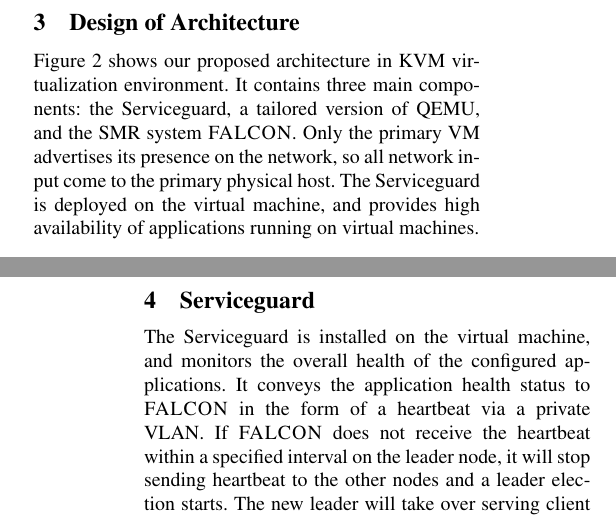
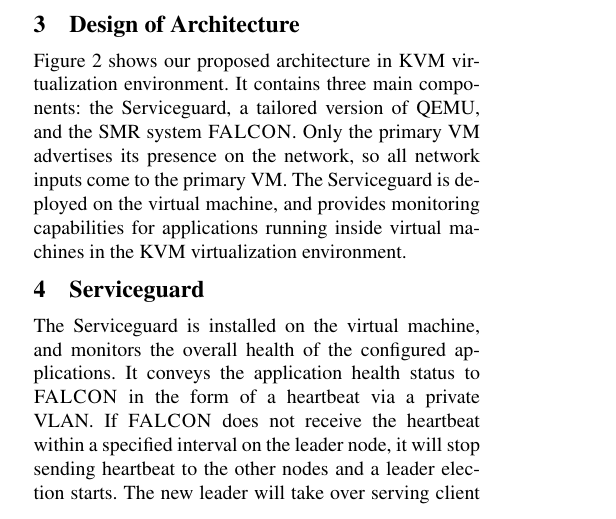
Before and after one commit to yining0417/CloudCom, a LaTeX paper (paper.tex, which reads arch.tex): two parts of the columns of pages 2 and 3 of 3 before the commit and part of one column of page 2 of 3 after it, the two joined at a grey line, cut so that both start at the same text. Compiled offline with pdfLaTeX; a LaTeX package or settings file that is missing is left out.

Commit message:
Update arch.tex

```diff
--- a/arch.tex
+++ b/arch.tex
@@ -3,10 +3,11 @@
 Figure 2 shows our proposed architecture in KVM virtualization environment.
 It contains three main components: the Serviceguard, a tailored version
 of QEMU, and the \smr system \smrsystem.
-Only the primary VM advertises its presence on the network, so all network input come
-to the primary physical host.
-The Serviceguard is deployed on the virtual machine, and provides high availability
-of applications running on virtual machines.
+Only the primary VM advertises its presence on the network, so all network
+inputs come to the primary VM.
+The Serviceguard is deployed on the virtual machine, and provides monitoring
+capabilities for applications running inside virtual machines in the KVM
+virtualization environment.
 
 \begin{figure}[t]
 % \vspace{.20in}
```
